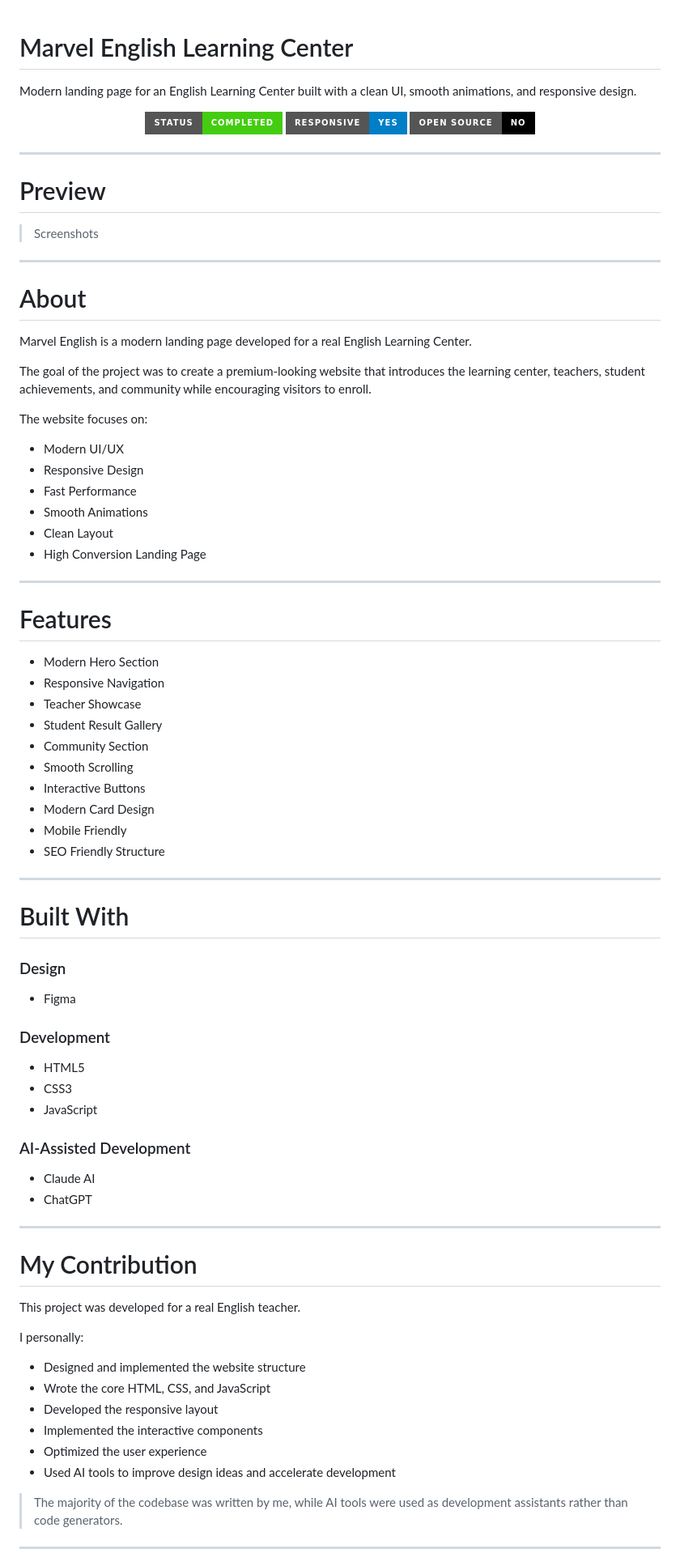
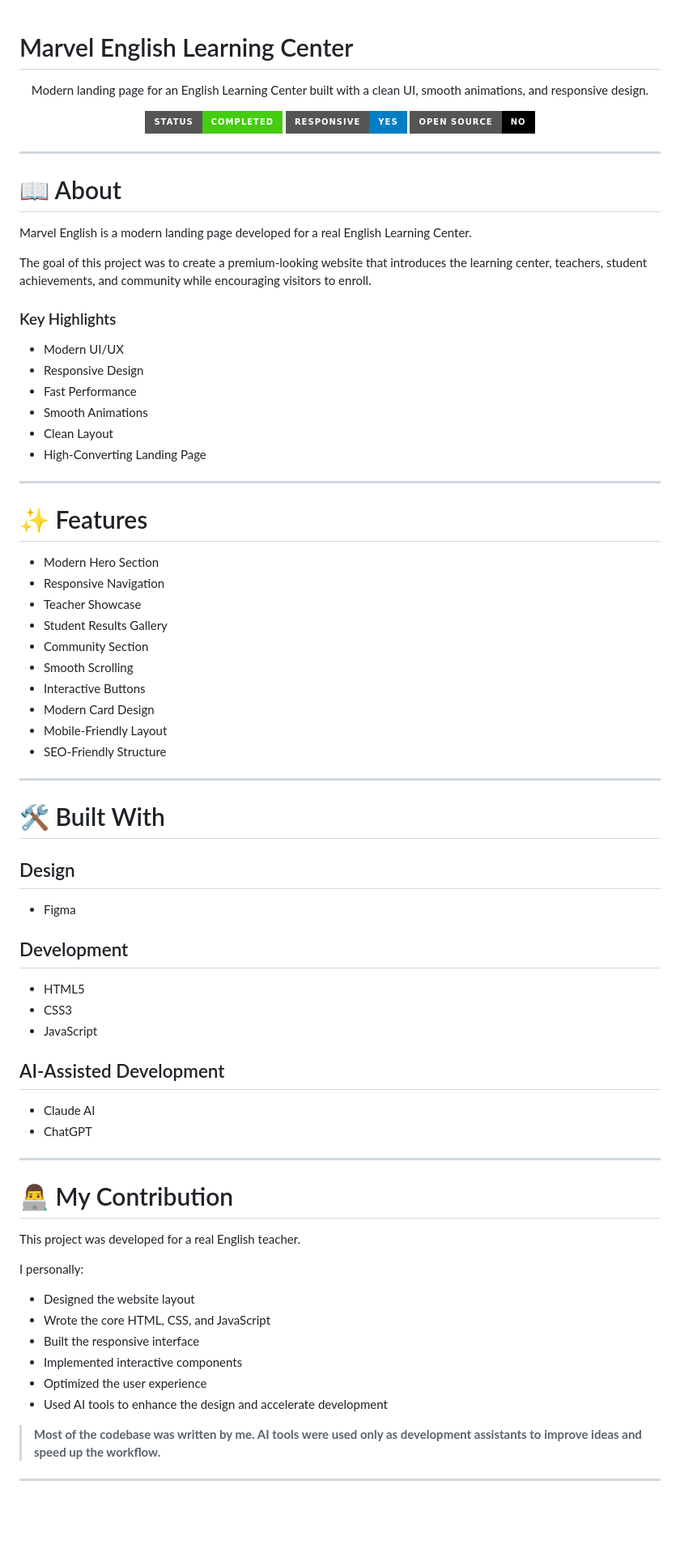
Before and after one commit to ahrorbeekw/Marvelenglish.uz, a Markdown page: README.md, the part around one of its changes. Shown at 81% size. Drawn GitHub-style; badges without logos; blank space fills up the shorter version.

Commit message:
Refactor README.md for better structure and readability
Updated README.md to improve formatting and clarity.

```diff
--- a/README.md
+++ b/README.md
@@ -1,96 +1,82 @@
 # Marvel English Learning Center
 
 <p align="center">
-
 Modern landing page for an English Learning Center built with a clean UI, smooth animations, and responsive design.
-
 </p>
 
 <p align="center">
-
-<img src="https://img.shields.io/badge/Status-Completed-success?style=for-the-badge"/>
-
-<img src="https://img.shields.io/badge/Responsive-Yes-blue?style=for-the-badge"/>
-
-<img src="https://img.shields.io/badge/Open%20Source-No-black?style=for-the-badge"/>
-
+  <img src="https://img.shields.io/badge/Status-Completed-success?style=for-the-badge" />
+  <img src="https://img.shields.io/badge/Responsive-Yes-blue?style=for-the-badge" />
+  <img src="https://img.shields.io/badge/Open%20Source-No-black?style=for-the-badge" />
 </p>
 
 ---
 
-# Preview
-
-> Screenshots
-
-
-
----
-
-# About
+# 📖 About
 
 Marvel English is a modern landing page developed for a real English Learning Center.
 
-The goal of the project was to create a premium-looking website that introduces the learning center, teachers, student achievements, and community while encouraging visitors to enroll.
+The goal of this project was to create a premium-looking website that introduces the learning center, teachers, student achievements, and community while encouraging visitors to enroll.
 
-The website focuses on:
+### Key Highlights
 
 - Modern UI/UX
 - Responsive Design
 - Fast Performance
 - Smooth Animations
 - Clean Layout
-- High Conversion Landing Page
+- High-Converting Landing Page
 
 ---
 
-# Features
+# ✨ Features
 
 - Modern Hero Section
 - Responsive Navigation
 - Teacher Showcase
-- Student Result Gallery
+- Student Results Gallery
 - Community Section
 - Smooth Scrolling
 - Interactive Buttons
 - Modern Card Design
-- Mobile Friendly
-- SEO Friendly Structure
+- Mobile-Friendly Layout
+- SEO-Friendly Structure
 
 ---
 
-# Built With
+# 🛠 Built With
 
-### Design
+## Design
 
 - Figma
 
-### Development
+## Development
 
 - HTML5
 - CSS3
 - JavaScript
 
-### AI-Assisted Development
+## AI-Assisted Development
 
 - Claude AI
 - ChatGPT
 
 ---
 
-# My Contribution
+# 👨‍💻 My Contribution
 
 This project was developed for a real English teacher.
 
 I personally:
 
-- Designed and implemented the website structure
+- Designed the website layout
 - Wrote the core HTML, CSS, and JavaScript
-- Developed the responsive layout
-- Implemented the interactive components
+- Built the responsive interface
+- Implemented interactive components
 - Optimized the user experience
-- Used AI tools to improve design ideas and accelerate development
+- Used AI tools to enhance the design and accelerate development
 
-> The majority of the codebase was written by me, while AI tools were used as development assistants rather than code generators.
+> **Most of the codebase was written by me. AI tools were used only as development assistants to improve ideas and speed up the workflow.**
 
 ---
 
```
Also changed, not shown: other parts of README.md (+20 -21 lines).
